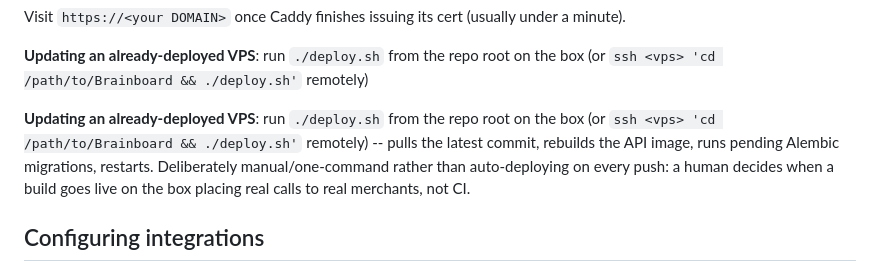
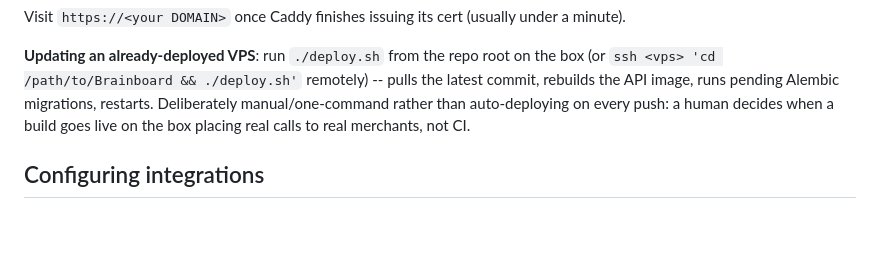
Before and after one commit to je854539-boop/Brainboard, a Markdown page: README.md, the part around the change. Rendered like a GitHub page; blank space fills up the shorter version.

Commit message:
Fix duplicated line in README VPS deployment section
Co-Authored-By: Claude Sonnet 5 <noreply@anthropic.com>
Claude-Session: https://claude.ai/code/session_01Siz4f6qT6SyXgx2uAM7cwy

```diff
--- a/README.md
+++ b/README.md
@@ -543,9 +543,6 @@ Visit `https://<your DOMAIN>` once Caddy finishes issuing its cert
 
 **Updating an already-deployed VPS**: run `./deploy.sh` from the repo root
 on the box (or `ssh <vps> 'cd /path/to/Brainboard && ./deploy.sh'` remotely)
-
-**Updating an already-deployed VPS**: run `./deploy.sh` from the repo root
-on the box (or `ssh <vps> 'cd /path/to/Brainboard && ./deploy.sh'` remotely)
 -- pulls the latest commit, rebuilds the API image, runs pending Alembic
 migrations, restarts. Deliberately manual/one-command rather than
 auto-deploying on every push: a human decides when a build goes live on the
```
